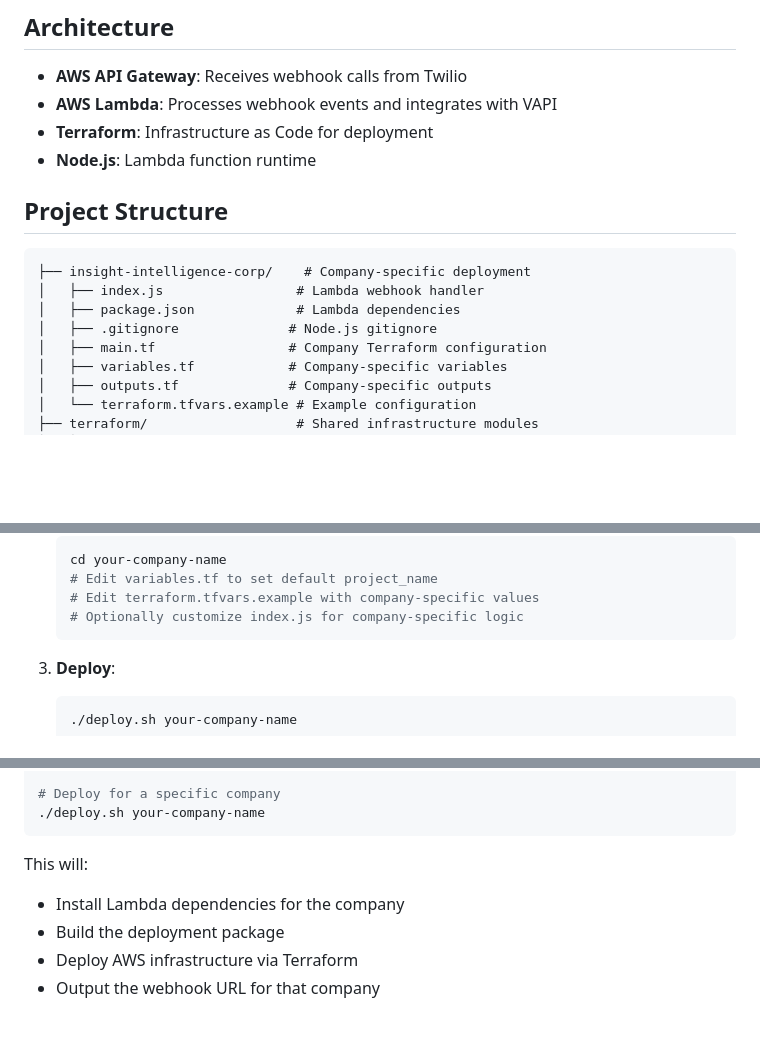
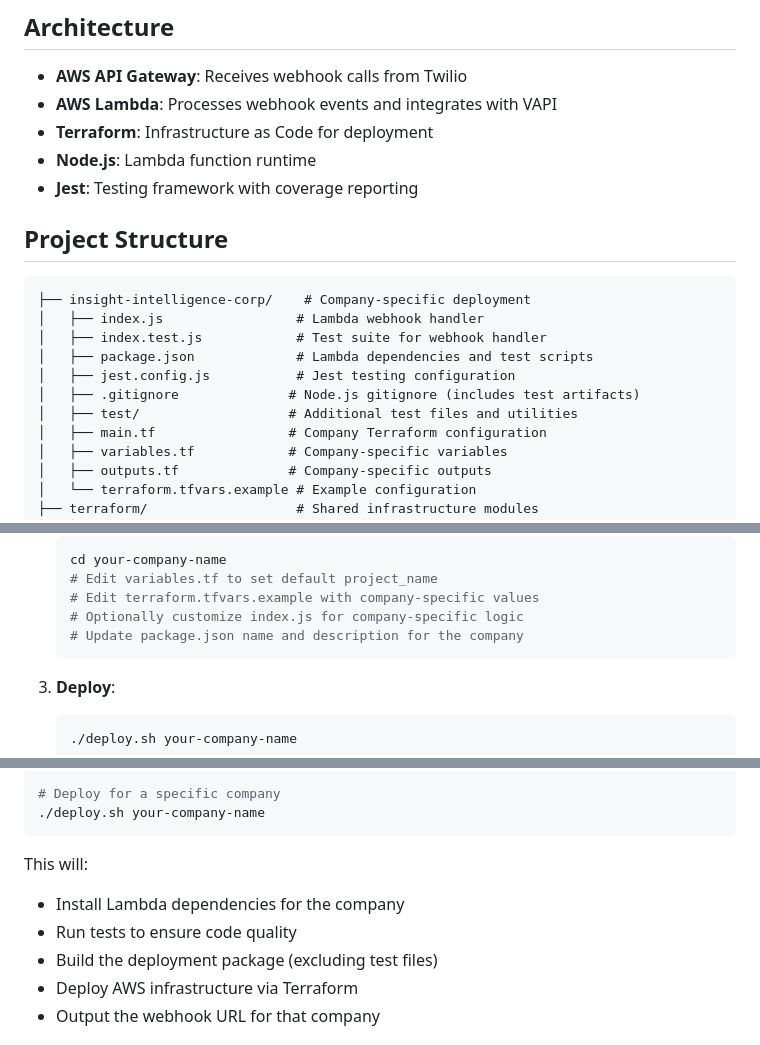
Before and after one commit to dchiniquy/insight-intelligence-webhook, a Markdown page: README.md, 3 parts joined by grey strips. Drawn GitHub-style; blank space fills up the shorter version.

````diff
--- a/README.md
+++ b/README.md
@@ -8,14 +8,18 @@ A serverless webhook integration that connects Twilio phone calls to VAPI AI ass
 - **AWS Lambda**: Processes webhook events and integrates with VAPI
 - **Terraform**: Infrastructure as Code for deployment
 - **Node.js**: Lambda function runtime
+- **Jest**: Testing framework with coverage reporting
 
 ## Project Structure
 
 ```
 ├── insight-intelligence-corp/    # Company-specific deployment
 │   ├── index.js                 # Lambda webhook handler
-│   ├── package.json             # Lambda dependencies
-│   ├── .gitignore              # Node.js gitignore
+│   ├── index.test.js            # Test suite for webhook handler
+│   ├── package.json             # Lambda dependencies and test scripts
+│   ├── jest.config.js           # Jest testing configuration
+│   ├── .gitignore              # Node.js gitignore (includes test artifacts)
+│   ├── test/                   # Additional test files and utilities
 │   ├── main.tf                 # Company Terraform configuration
 │   ├── variables.tf            # Company-specific variables
 │   ├── outputs.tf              # Company-specific outputs
@@ -46,6 +50,7 @@ To add a new company webhook:
    # Edit variables.tf to set default project_name
    # Edit terraform.tfvars.example with company-specific values
    # Optionally customize index.js for company-specific logic
+   # Update package.json name and description for the company
    ```
 
 3. **Deploy**:
@@ -98,7 +134,8 @@ Deploy the infrastructure for a specific company:
 
 This will:
 - Install Lambda dependencies for the company
-- Build the deployment package
+- Run tests to ensure code quality
+- Build the deployment package (excluding test files)
 - Deploy AWS infrastructure via Terraform
 - Output the webhook URL for that company
 
````
Also changed, not shown: other parts of README.md (+50 -3 lines).
